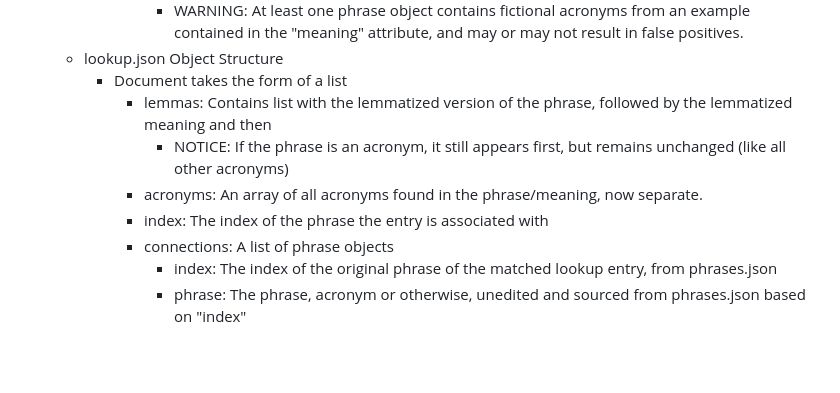
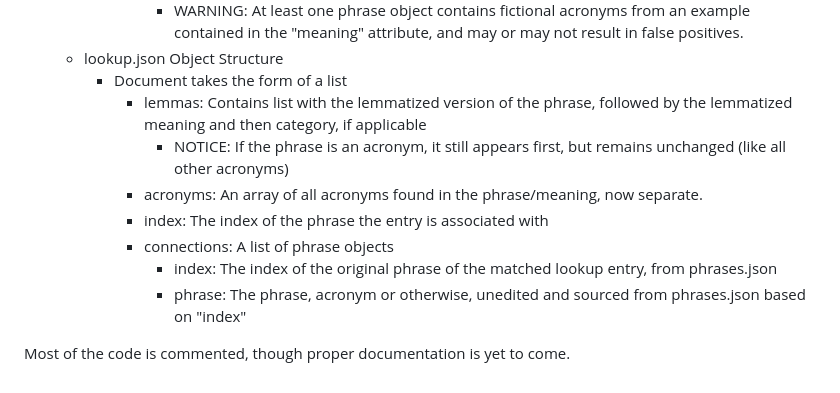
Before and after one commit to TezCorpete/smplfy2, a Markdown page: README.md, the part around the change. Drawn GitHub-style; blank space fills up the shorter version.

Commit message:
Completed fragment, added coming soon notice

```diff
--- a/README.md
+++ b/README.md
@@ -23,10 +23,12 @@ File sources:
           - WARNING: At least one phrase object contains fictional acronyms from an example contained in the "meaning" attribute, and may or may not result in false positives.
     - lookup.json Object Structure
       - Document takes the form of a list
-        - lemmas: Contains list with the lemmatized version of the phrase, followed by the lemmatized meaning and then
+        - lemmas: Contains list with the lemmatized version of the phrase, followed by the lemmatized meaning and then category, if applicable
           - NOTICE: If the phrase is an acronym, it still appears first, but remains unchanged (like all other acronyms)
         - acronyms: An array of all acronyms found in the phrase/meaning, now separate.
         - index: The index of the phrase the entry is associated with
         - connections: A list of phrase objects
           - index: The index of the original phrase of the matched lookup entry, from phrases.json
           - phrase: The phrase, acronym or otherwise, unedited and sourced from phrases.json based on "index"
+
+Most of the code is commented, though proper documentation is yet to come.
```
